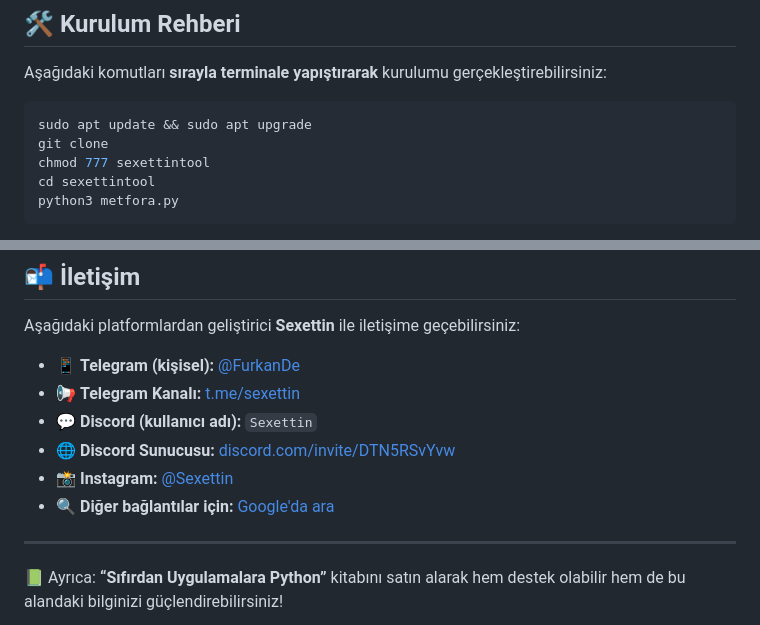
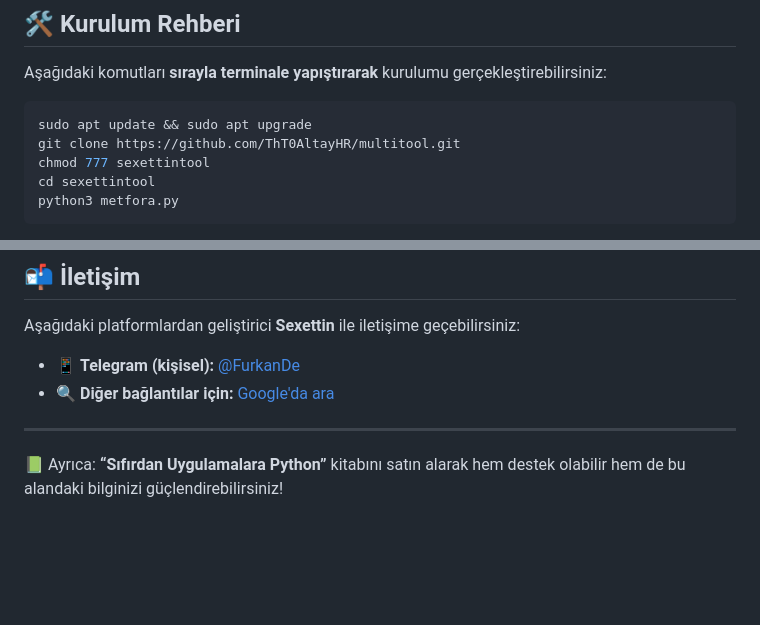
Before and after one commit to ThT0AltayHR/multitool, a Markdown page: README.md, 2 parts joined by grey strips. Drawn GitHub-style; blank space fills up the shorter version.

````diff
--- a/README.md
+++ b/README.md
@@ -34,7 +34,7 @@ Aşağıdaki komutları **sırayla terminale yapıştırarak** kurulumu gerçekl
 
 ```bash
 sudo apt update && sudo apt upgrade
-git clone
+git clone https://github.com/ThT0AltayHR/multitool.git
 chmod 777 sexettintool
 cd sexettintool
 python3 metfora.py
@@ -310,12 +310,8 @@ CVE Numarasından Bilgi Toplama: Circl servisinin API anahtarını kullanarak CV
 
 Aşağıdaki platformlardan geliştirici **Sexettin** ile iletişime geçebilirsiniz:
 
-* 📱 **Telegram (kişisel):** [@FurkanDe](https://t.me/FurkanDe)
-* 📢 **Telegram Kanalı:** [t.me/sexettin](https://t.me/sexettin)
-* 💬 **Discord (kullanıcı adı):** `Sexettin`
-* 🌐 **Discord Sunucusu:** [discord.com/invite/DTN5RSvYvw](https://discord.com/invite/DTN5RSvYvw)
-* 📸 **Instagram:** [@Sexettin](https://instagram.com/Sexettin)
-* 🔍 **Diğer bağlantılar için:** [Google'da ara](https://www.google.com/search?q=sexettin)
+* 📱 **Telegram (kişisel):** [@FurkanDe](https://t.me/AltayHR)
+* 🔍 **Diğer bağlantılar için:** [Google'da ara](https://www.google.com/search?q=THT)
 
 ---
 
````
